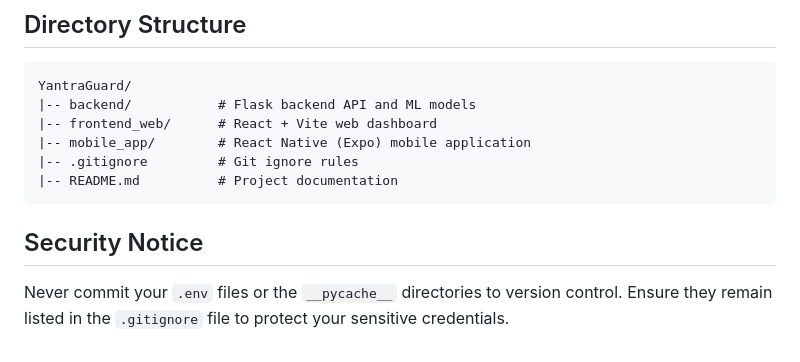
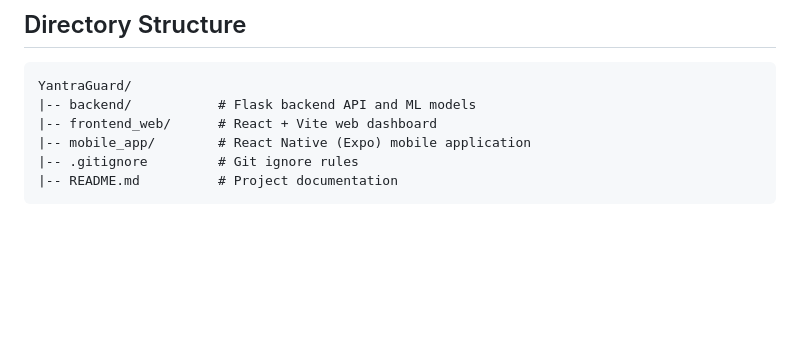
Before and after one commit to aditideep471-creator/YantraGauard, a Markdown page: README.md, the part around the change. Drawn GitHub-style; blank space fills up the shorter version.

````diff
--- a/README.md
+++ b/README.md
@@ -148,7 +148,3 @@ YantraGuard/
 |-- .gitignore         # Git ignore rules
 |-- README.md          # Project documentation
 ```
-
-## Security Notice
-
-Never commit your `.env` files or the `__pycache__` directories to version control. Ensure they remain listed in the `.gitignore` file to protect your sensitive credentials.
````
